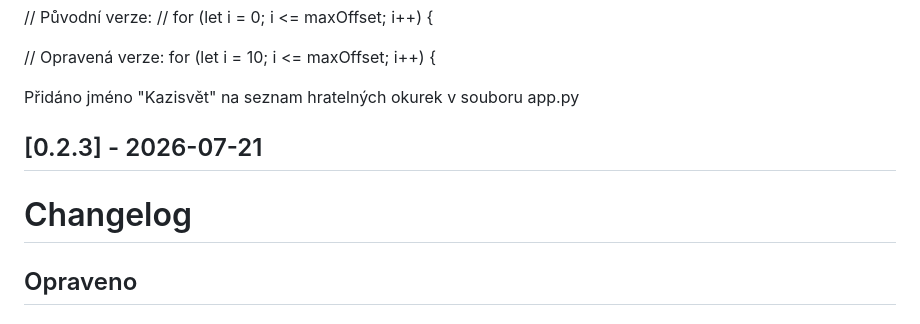
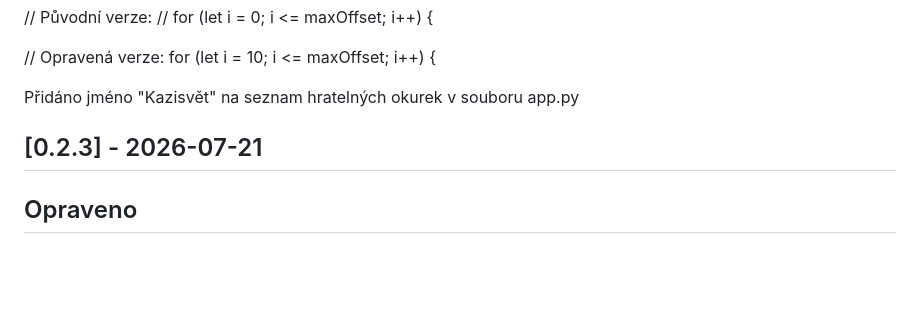
Before and after one commit to darkwalkerprime/pickles, a Markdown page: CHANGELOG.md, the part around the change. Rendered like a GitHub page; blank space fills up the shorter version.

```diff
--- a/CHANGELOG.md
+++ b/CHANGELOG.md
@@ -168,8 +168,6 @@ Přidáno jméno "Kazisvět" na seznam hratelných okurek v souboru app.py
 
 ## [0.2.3] - 2026-07-21
 
-# Changelog
-
 ## Opraveno
 
 ### 1. Granát se lepil na terén místo pádu/kutálení (sticky grenade)
```
